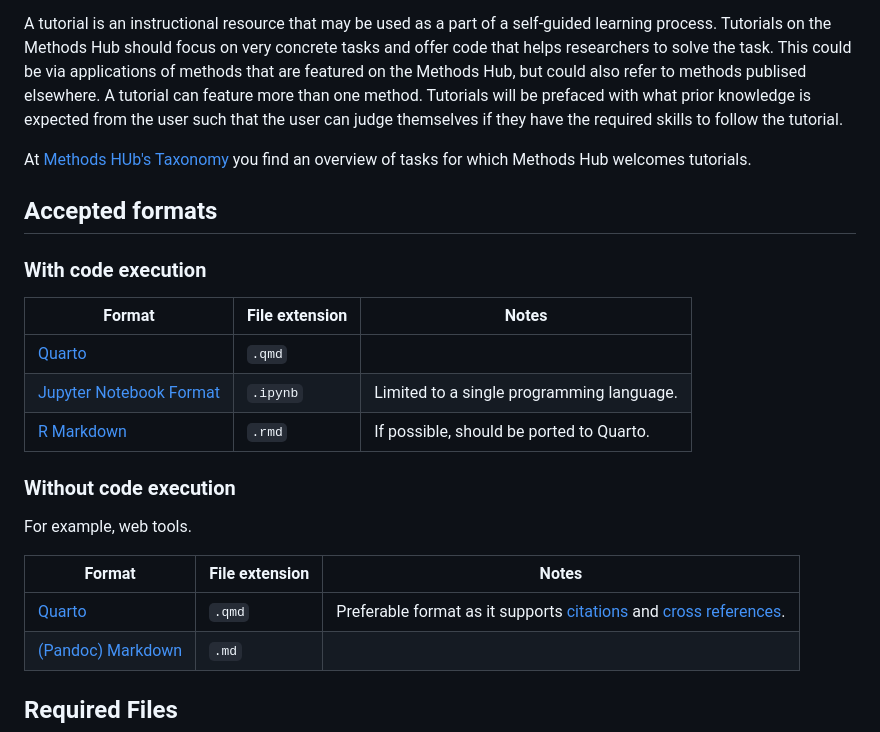
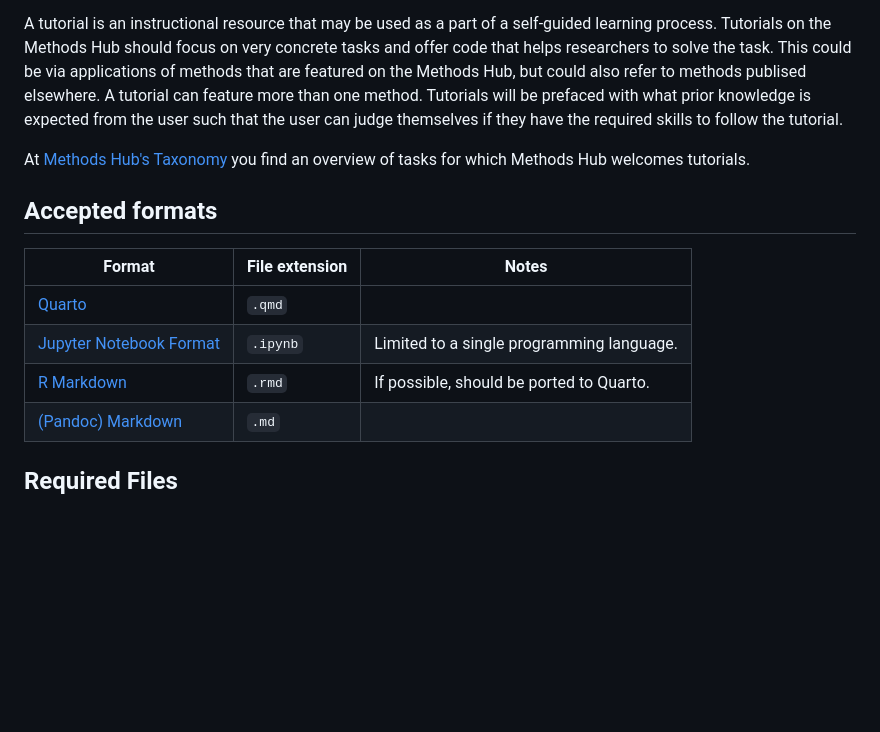
Before and after one commit to GESIS-Methods-Hub/guidelines-for-tutorials, a Markdown page: README.md, the part around the change printed below. Rendered like a GitHub page; blank space fills up the shorter version.

Commit message:
Unify all accepted formats ref #4
https://git.gesis.org/methods-hub/guidelines-for-tutorials/-/issues/4#note_181471

```diff
--- a/README.md
+++ b/README.md
@@ -4,11 +4,9 @@ Here you will find the guidelines used by Methods Hub for tutorials. If you are
 
 A tutorial is an instructional resource that may be used as a part of a self-guided learning process. Tutorials on the Methods Hub should focus on very concrete tasks and offer code that helps researchers to solve the task. This could be via applications of methods that are featured on the Methods Hub, but could also refer to methods publised elsewhere. A tutorial can feature more than one method. Tutorials will be prefaced with what prior knowledge is expected from the user such that the user can judge themselves if they have the required skills to follow the tutorial.
 
-At [Methods HUb's Taxonomy](https://methodshub.gesis.org/about/how-to-submit/taxonomy) you find an overview of tasks for which Methods Hub welcomes tutorials.
+At [Methods Hub's Taxonomy](https://methodshub.gesis.org/about/how-to-submit/taxonomy) you find an overview of tasks for which Methods Hub welcomes tutorials.
 
 ## Accepted formats
 
-### With code execution
-
 | Format | File extension | Notes |
 | --- | --- | --- |
@@ -16,13 +14,5 @@ At [Methods HUb's Taxonomy](https://methodshub.gesis.org/about/how-to-submit/tax
 | [Jupyter Notebook Format](https://nbformat.readthedocs.io/en/latest/index.html) | `.ipynb` | Limited to a single programming language. |
 | [R Markdown](https://rmarkdown.rstudio.com/) | `.rmd` | If possible, should be ported to Quarto. |
-
-### Without code execution
-
-For example, web tools.
-
-| Format | File extension | Notes |
-| --- | --- | --- |
-| [Quarto] | `.qmd` | Preferable format as it supports [citations](https://quarto.org/docs/authoring/footnotes-and-citations.html) and [cross references](https://quarto.org/docs/authoring/cross-references.html). |
 | [(Pandoc) Markdown](https://pandoc.org/MANUAL.html#pandocs-markdown) | `.md` | |
 
 ## Required Files
```
Also changed, not shown: other parts of README.md (+1 -1 lines).
